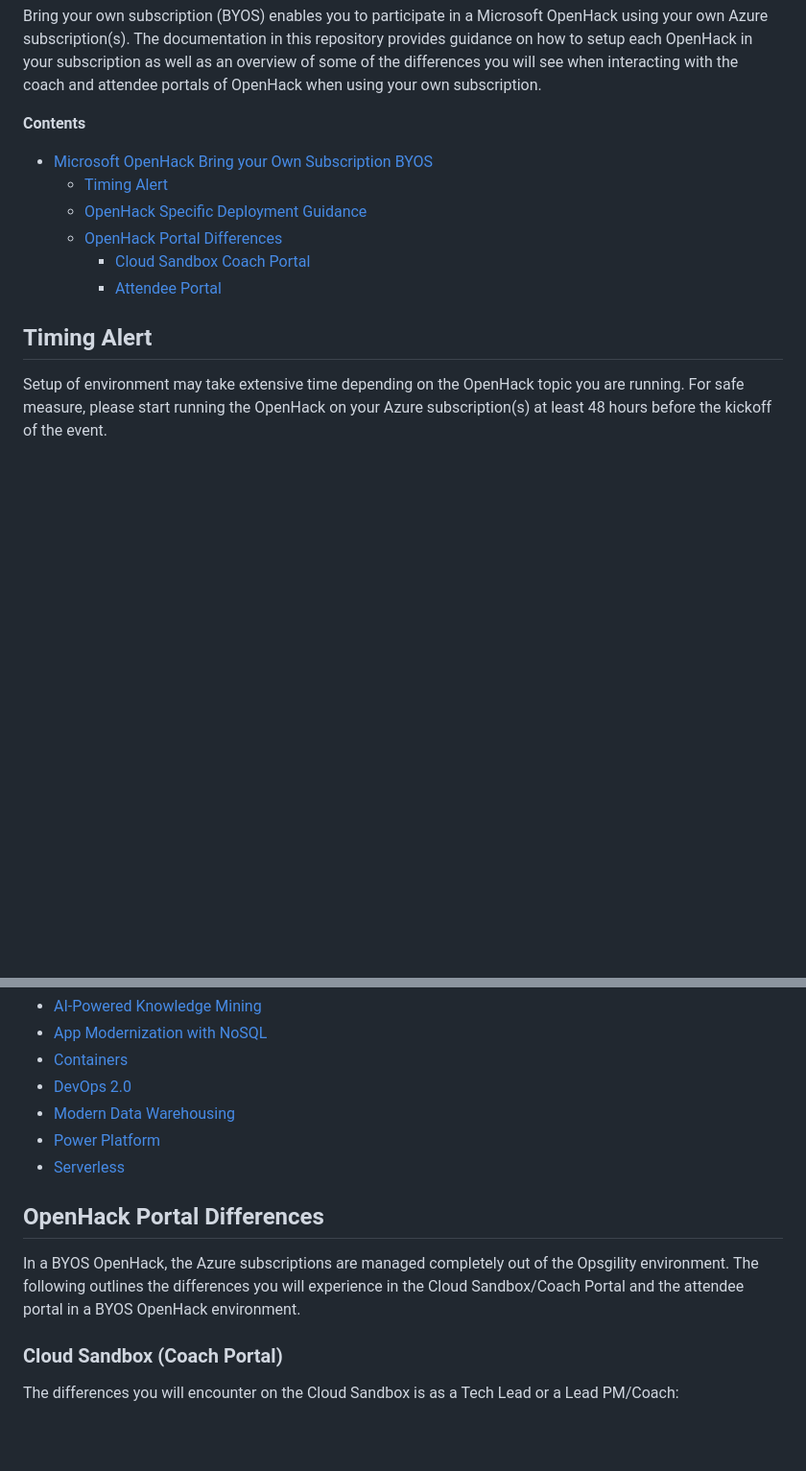
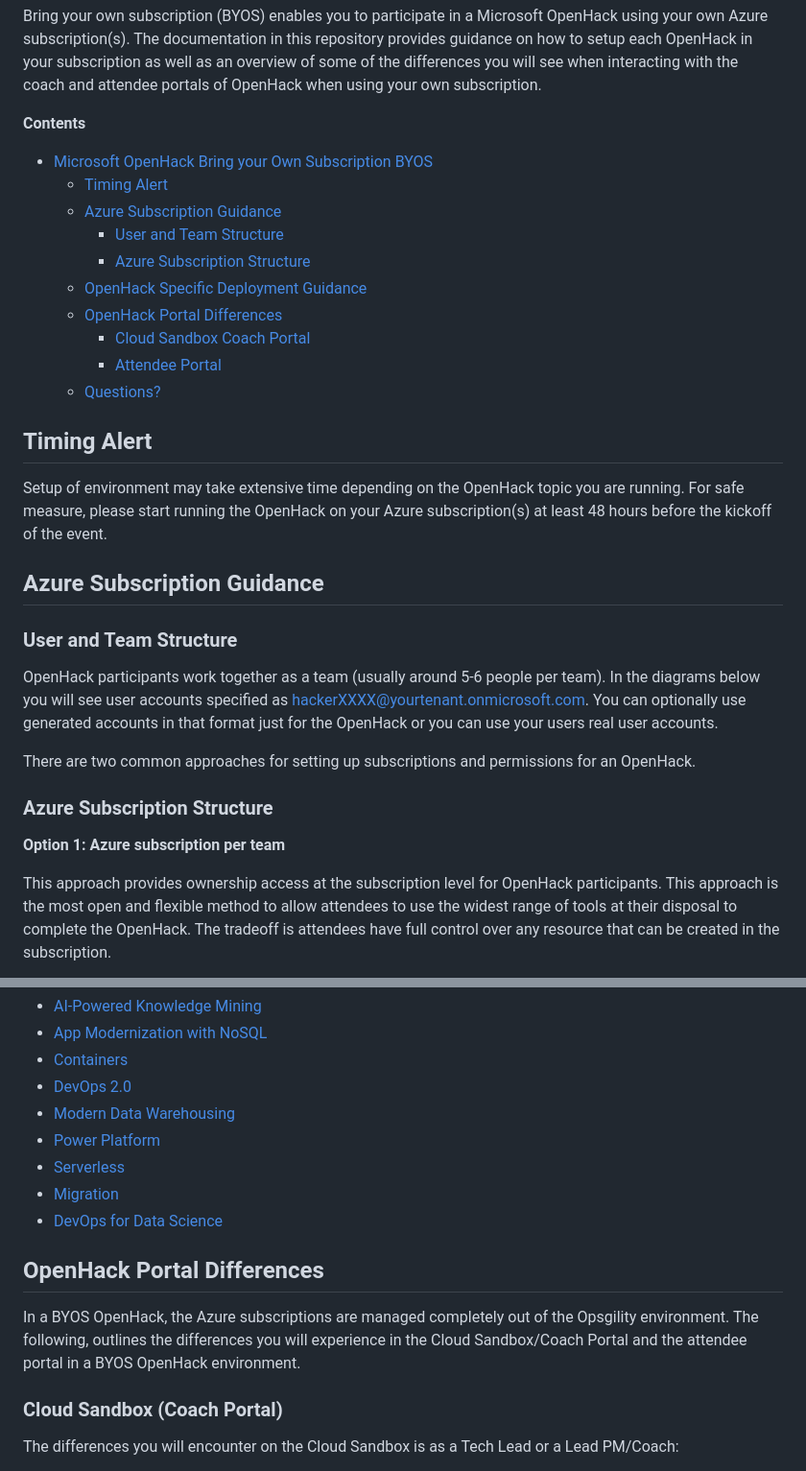
Before and after one commit to microsoft/OpenHack, a Markdown page: byos/readme.md, 2 parts joined by grey strips. Shown: that part at 96% size. GitHub-like rendering; blank space fills up the shorter version.

```diff
--- a/byos/readme.md
+++ b/byos/readme.md
@@ -12,10 +12,14 @@ Bring your own subscription (BYOS) enables you to participate in a Microsoft Ope
 
 - [Microsoft OpenHack Bring your Own Subscription BYOS](#microsoft-openhack-bring-your-own-subscription-byos)
     - [Timing Alert](#timing-alert)
+    - [Azure Subscription Guidance](#azure-subscription-guidance)
+        - [User and Team Structure](#user-and-team-structure)
+        - [Azure Subscription Structure](#azure-subscription-structure)
     - [OpenHack Specific Deployment Guidance](#openhack-specific-deployment-guidance)
     - [OpenHack Portal Differences](#openhack-portal-differences)
         - [Cloud Sandbox Coach Portal](#cloud-sandbox-coach-portal)
         - [Attendee Portal](#attendee-portal)
+    - [Questions?](#questions)
 
 <!-- /TOC -->
 
@@ -23,3 +27,17 @@ Bring your own subscription (BYOS) enables you to participate in a Microsoft Ope
 ## Timing Alert
 Setup of environment may take extensive time depending on the OpenHack topic you are running. For safe measure, please start running the OpenHack on your Azure subscription(s) at least 48 hours before the kickoff of the event.
 
+## Azure Subscription Guidance
+
+### User and Team Structure
+
+OpenHack participants work together as a team (usually around 5-6 people per team). In the diagrams below you will see user accounts specified as hackerXXXX@yourtenant.onmicrosoft.com. You can optionally use generated accounts in that format just for the OpenHack or you can use your users real user accounts.
+
+There are two common approaches for setting up subscriptions and permissions for an OpenHack.
+
+### Azure Subscription Structure
+
+**Option 1: Azure subscription per team**
+
+This approach provides ownership access at the subscription level for OpenHack participants. This approach is the most open and flexible method to allow attendees to use the widest range of tools at their disposal to complete the OpenHack. The tradeoff is attendees have full control over any resource that can be created in the subscription.
+
@@ -35,10 +65,12 @@ The following documents outline the permissions needed for each OpenHack, the mo
 - [Modern Data Warehousing](modern-data-warehousing/deployment.md)
 - [Power Platform](power-platform/deployment.md)
 - [Serverless](serverless/deployment.md)
+- [Migration](migration/deployment.md)
+- [DevOps for Data Science](devops-for-data-science/deployment.md)
 
 ## OpenHack Portal Differences
 
-In a BYOS OpenHack, the Azure subscriptions are managed completely out of the Opsgility environment. The following outlines the differences you will experience in the Cloud Sandbox/Coach Portal and the attendee portal in a BYOS OpenHack environment.
+In a BYOS OpenHack, the Azure subscriptions are managed completely out of the Opsgility environment. The following, outlines the differences you will experience in the Cloud Sandbox/Coach Portal and the attendee portal in a BYOS OpenHack environment.
 
 ### Cloud Sandbox (Coach Portal)
 
```
Also changed, not shown: other parts of byos/readme.md (+12 -0 lines), byos/images/subscription-per-team-style.png (added), byos/images/subscription-rg-style.png (added), byos/migration/deployment.md (renamed from byos/migration/OpenHack_BYOS-Migration.md).
